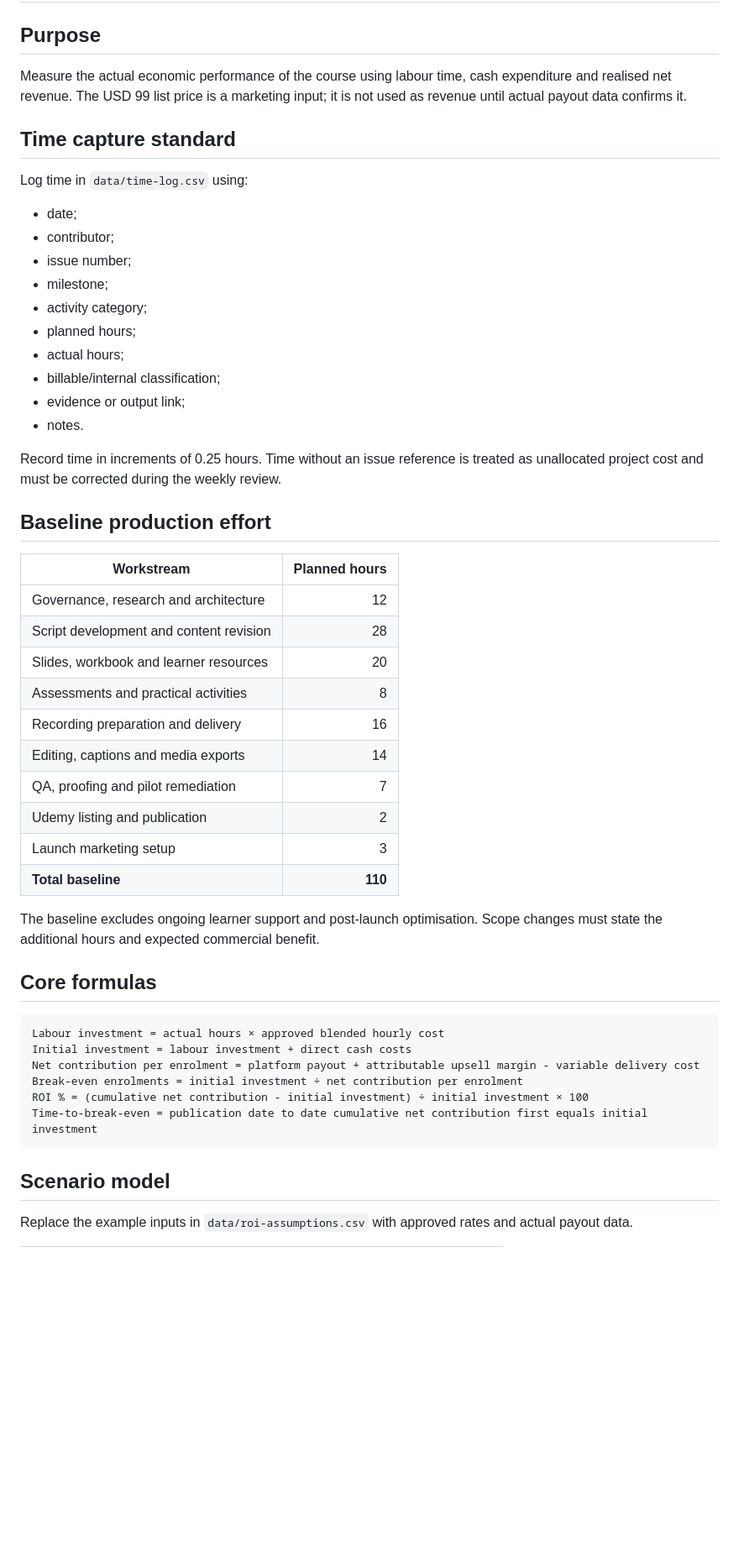
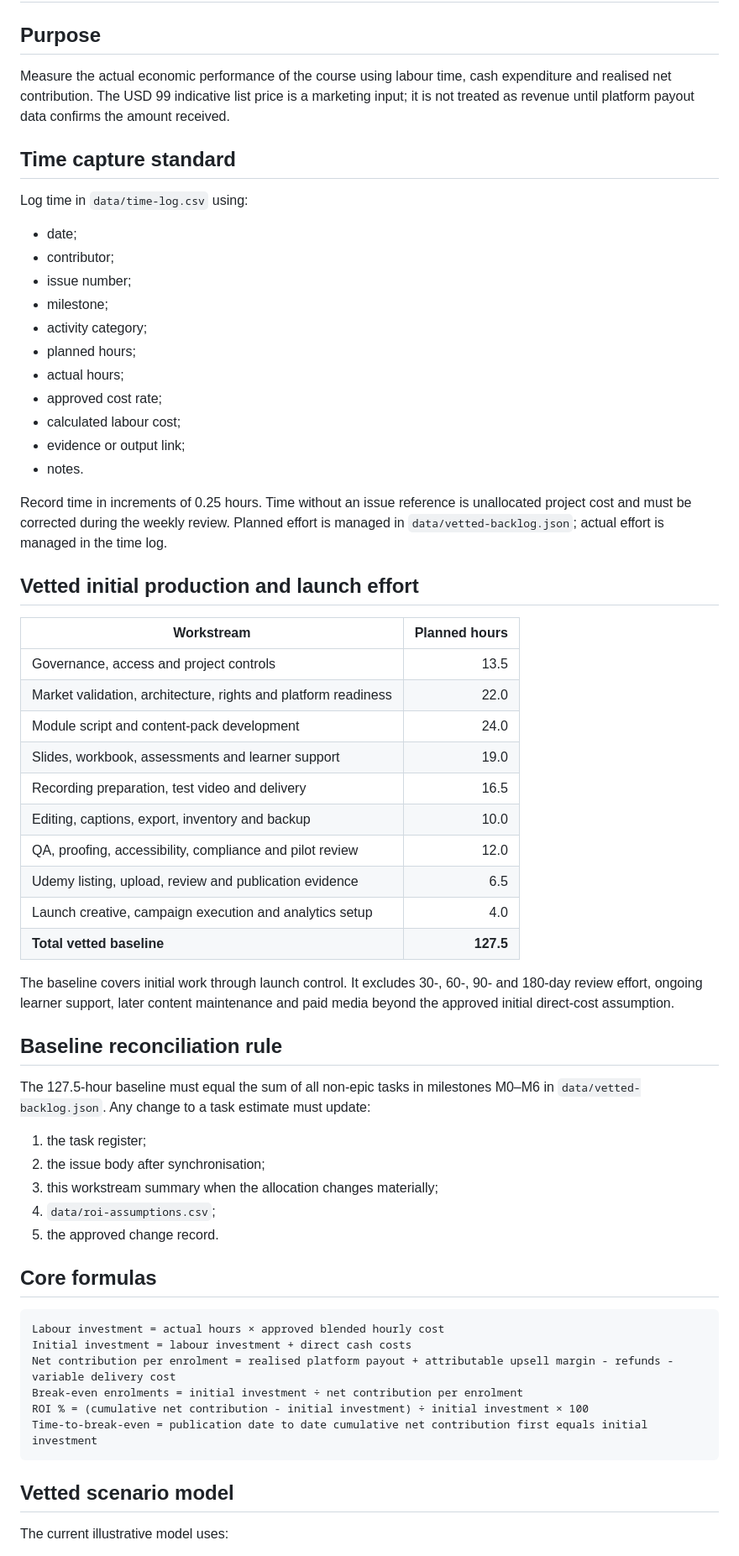
Before and after one commit to skunkworks-academy/prod-101, a Markdown page: docs/TIME_AND_ROI.md, the part around one of its changes. Shown at 84% size. Drawn GitHub-style; blank space fills up the shorter version.

````diff
--- a/docs/TIME_AND_ROI.md
+++ b/docs/TIME_AND_ROI.md
@@ -2,7 +2,7 @@
 
 ## Purpose
 
-Measure the actual economic performance of the course using labour time, cash expenditure and realised net revenue. The USD 99 list price is a marketing input; it is not used as revenue until actual payout data confirms it.
+Measure the actual economic performance of the course using labour time, cash expenditure and realised net contribution. The USD 99 indicative list price is a marketing input; it is not treated as revenue until platform payout data confirms the amount received.
 
 ## Time capture standard
 
@@ -15,41 +15,52 @@ Log time in `data/time-log.csv` using:
 - activity category;
 - planned hours;
 - actual hours;
-- billable/internal classification;
+- approved cost rate;
+- calculated labour cost;
 - evidence or output link;
 - notes.
 
-Record time in increments of 0.25 hours. Time without an issue reference is treated as unallocated project cost and must be corrected during the weekly review.
+Record time in increments of 0.25 hours. Time without an issue reference is unallocated project cost and must be corrected during the weekly review. Planned effort is managed in `data/vetted-backlog.json`; actual effort is managed in the time log.
 
-## Baseline production effort
+## Vetted initial production and launch effort
 
 | Workstream | Planned hours |
 |---|---:|
-| Governance, research and architecture | 12 |
-| Script development and content revision | 28 |
-| Slides, workbook and learner resources | 20 |
-| Assessments and practical activities | 8 |
-| Recording preparation and delivery | 16 |
-| Editing, captions and media exports | 14 |
-| QA, proofing and pilot remediation | 7 |
-| Udemy listing and publication | 2 |
-| Launch marketing setup | 3 |
-| **Total baseline** | **110** |
+| Governance, access and project controls | 13.5 |
+| Market validation, architecture, rights and platform readiness | 22.0 |
+| Module script and content-pack development | 24.0 |
+| Slides, workbook, assessments and learner support | 19.0 |
+| Recording preparation, test video and delivery | 16.5 |
+| Editing, captions, export, inventory and backup | 10.0 |
+| QA, proofing, accessibility, compliance and pilot review | 12.0 |
+| Udemy listing, upload, review and publication evidence | 6.5 |
+| Launch creative, campaign execution and analytics setup | 4.0 |
+| **Total vetted baseline** | **127.5** |
 
-The baseline excludes ongoing learner support and post-launch optimisation. Scope changes must state the additional hours and expected commercial benefit.
+The baseline covers initial work through launch control. It excludes 30-, 60-, 90- and 180-day review effort, ongoing learner support, later content maintenance and paid media beyond the approved initial direct-cost assumption.
+
+## Baseline reconciliation rule
+
+The 127.5-hour baseline must equal the sum of all non-epic tasks in milestones M0–M6 in `data/vetted-backlog.json`. Any change to a task estimate must update:
+
+1. the task register;
+2. the issue body after synchronisation;
+3. this workstream summary when the allocation changes materially;
+4. `data/roi-assumptions.csv`;
+5. the approved change record.
 
 ## Core formulas
 
 ```text
 Labour investment = actual hours × approved blended hourly cost
 Initial investment = labour investment + direct cash costs
-Net contribution per enrolment = platform payout + attributable upsell margin - variable delivery cost
+Net contribution per enrolment = realised platform payout + attributable upsell margin - refunds - variable delivery cost
 Break-even enrolments = initial investment ÷ net contribution per enrolment
 ROI % = (cumulative net contribution - initial investment) ÷ initial investment × 100
 Time-to-break-even = publication date to date cumulative net contribution first equals initial investment
 ```
 
-## Scenario model
+## Vetted scenario model
 
-Replace the example inputs in `data/roi-assumptions.csv` with approved rates and actual payout data.
+The current illustrative model uses:
 
````
Also changed, not shown: other parts of docs/TIME_AND_ROI.md (+36 -23 lines).
